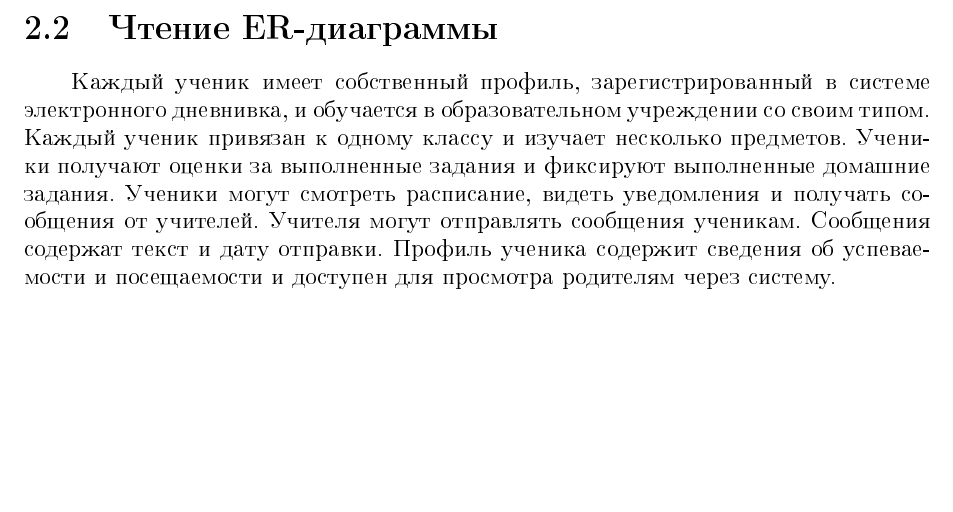
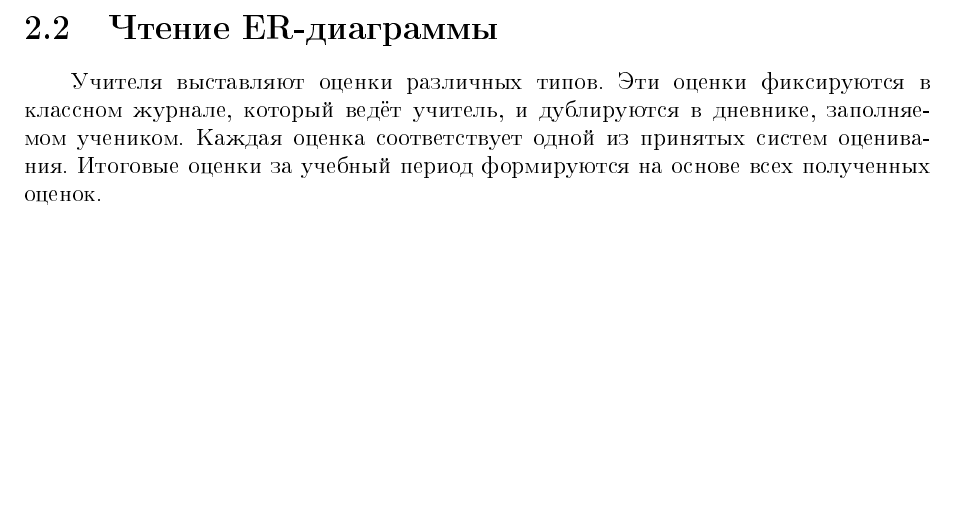
Before and after one commit to vlgUseless/WEBdesigning, a LaTeX document (Отчёт/Отчёт лабораторные_5130201 20102_Гаар В.С..tex): part of page 11 of 13, cut so that both start at the same text. The pictures show the PDF file Отчёт/Отчёт лабораторные_5130201 20102_Гаар В.С..pdf that the author committed with the source.

Commit message:
Немного изменил ER и добавил её чтение

```diff
--- a/Отчёт/Отчёт лабораторные_5130201 20102_Гаар В.С..tex
+++ b/Отчёт/Отчёт лабораторные_5130201 20102_Гаар В.С..tex
@@ -327,7 +327,7 @@ ER-диаграмма представлена на \hyperlink{diag:er}{рису
 \newpage
 
 \subsection{Чтение ER-диаграммы}
-Каждый ученик имеет собственный профиль, зарегистрированный в системе электронного дневнивка, и обучается в образовательном учреждении со своим типом. Каждый ученик привязан к одному классу и изучает несколько предметов. Ученики получают оценки за выполненные задания и фиксируют выполненные домашние задания. Ученики могут смотреть расписание, видеть уведомления и получать сообщения от учителей. Учителя могут отправлять сообщения ученикам. Сообщения содержат текст и дату отправки. Профиль ученика содержит сведения об успеваемости и посещаемости и доступен для просмотра родителям через систему.
+Учителя выставляют оценки различных типов. Эти оценки фиксируются в классном журнале, который ведёт учитель, и дублируются в дневнике, заполняемом учеником. Каждая оценка соответствует одной из принятых систем оценивания. Итоговые оценки за учебный период формируются на основе всех полученных оценок.
 
 \newpage
 \section*{Заключение}
```
Also changed, not shown: Отчёт/Отчёт лабораторные_5130201 20102_Гаар В.С..pdf, Отчёт/Рисунки/ER.pdf, Отчёт/Рисунки/ER2.pdf (added).
